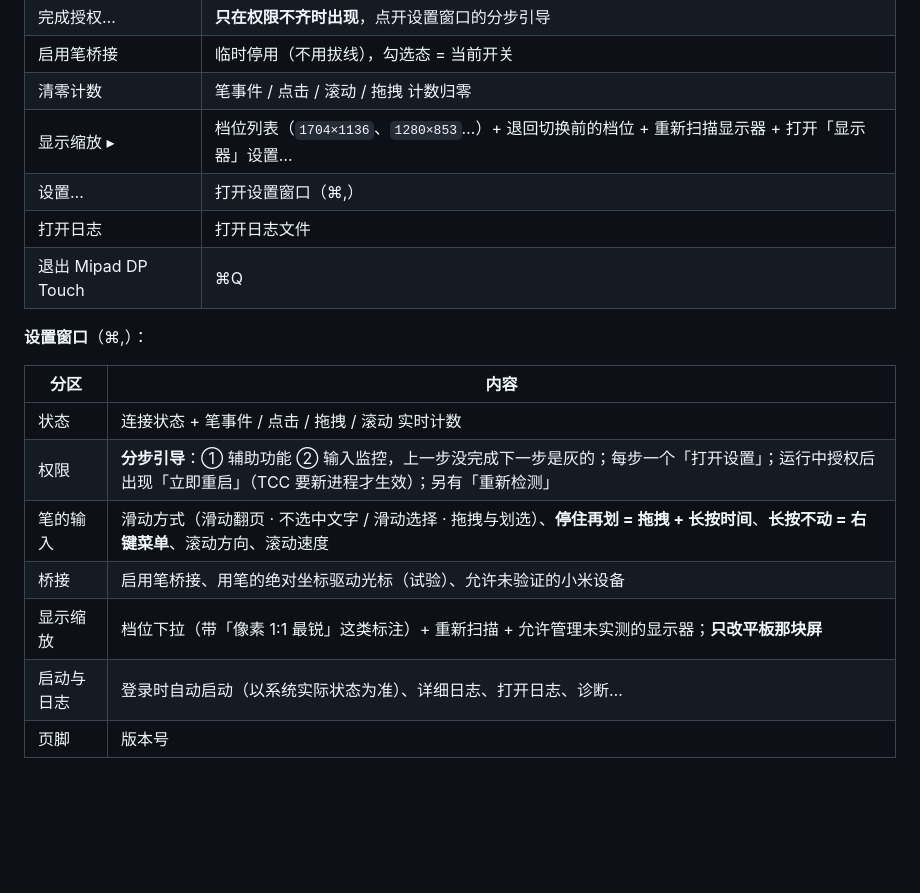
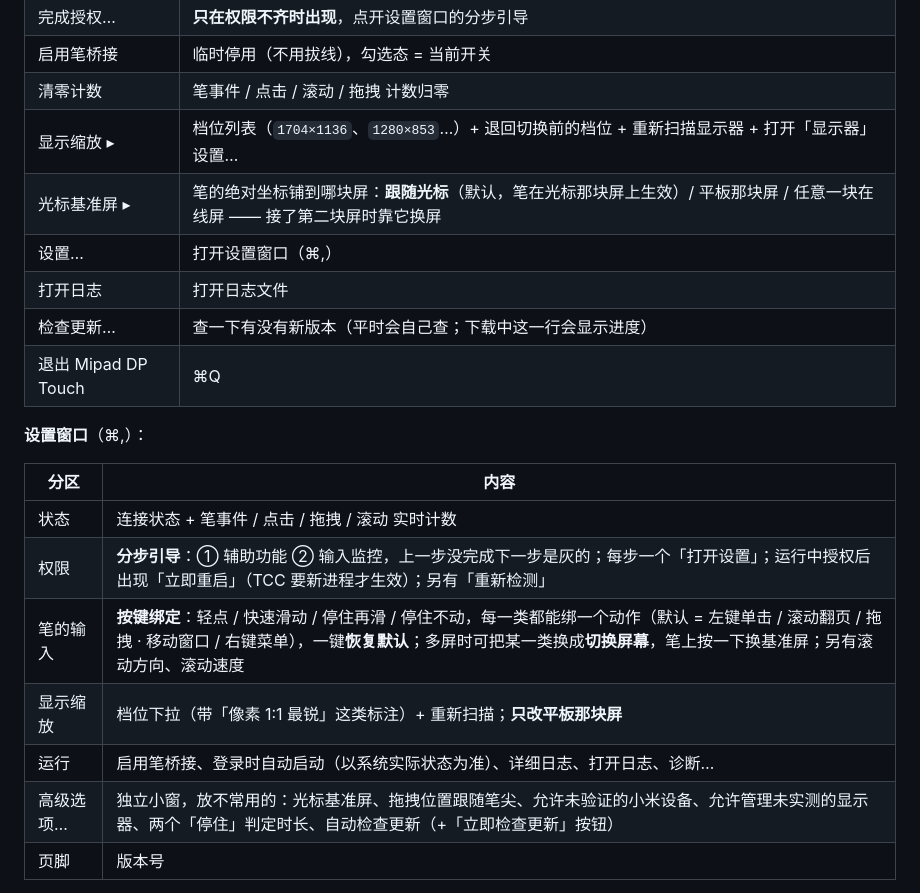
Before and after one commit to InYvn/mipad-dp-touch, a Markdown page: README.md, the part around the change printed below. Rendered like a GitHub page; blank space fills up the shorter version.

```diff
--- a/README.md
+++ b/README.md
@@ -120,8 +117,10 @@ xattr -dr com.apple.quarantine "/Applications/Mipad DP Touch.app"
 | 启用笔桥接             | 临时停用（不用拔线），勾选态 = 当前开关                                          |
 | 清零计数              | 笔事件 / 点击 / 滚动 / 拖拽 计数归零                                        |
 | 显示缩放 ▸            | 档位列表（`1704×1136`、`1280×853`…）+ 退回切换前的档位 + 重新扫描显示器 + 打开「显示器」设置… |
+| 光标基准屏 ▸           | 笔的绝对坐标铺到哪块屏：**跟随光标**（默认，笔在光标那块屏上生效）/ 平板那块屏 / 任意一块在线屏 —— 接了第二块屏时靠它换屏 |
 | 设置…               | 打开设置窗口（⌘,）                                                     |
 | 打开日志              | 打开日志文件                                                         |
+| 检查更新…             | 查一下有没有新版本（平时会自己查；下载中这一行会显示进度）                                      |
 | 退出 Mipad DP Touch | ⌘Q                                                             |
 
 **设置窗口**（⌘,）：
@@ -130,10 +129,10 @@ xattr -dr com.apple.quarantine "/Applications/Mipad DP Touch.app"
 | ----- | ------------------------------------------------------------------------------------------------- |
 | 状态    | 连接状态 + 笔事件 / 点击 / 拖拽 / 滚动 实时计数                                                                    |
 | 权限    | **分步引导**：① 辅助功能 ② 输入监控，上一步没完成下一步是灰的；每步一个「打开设置」；运行中授权后出现「立即重启」（TCC 要新进程才生效）；另有「重新检测」               |
-| 笔的输入  | 滑动方式（滑动翻页 · 不选中文字 / 滑动选择 · 拖拽与划选）、**停住再划 = 拖拽 + 长按时间**、**长按不动 = 右键菜单**、滚动方向、滚动速度                                        |
-| 桥接    | 启用笔桥接、用笔的绝对坐标驱动光标（试验）、允许未验证的小米设备                                                                  |
-| 显示缩放  | 档位下拉（带「像素 1:1 最锐」这类标注）+ 重新扫描 + 允许管理未实测的显示器；**只改平板那块屏**                                            |
-| 启动与日志 | 登录时自动启动（以系统实际状态为准）、详细日志、打开日志、诊断…                                                                  |
+| 笔的输入  | **按键绑定**：轻点 / 快速滑动 / 停住再滑 / 停住不动，每一类都能绑一个动作（默认 = 左键单击 / 滚动翻页 / 拖拽 · 移动窗口 / 右键菜单），一键**恢复默认**；多屏时可把某一类换成**切换屏幕**，笔上按一下换基准屏；另有滚动方向、滚动速度                                       |
+| 显示缩放  | 档位下拉（带「像素 1:1 最锐」这类标注）+ 重新扫描；**只改平板那块屏**                                                          |
+| 运行    | 启用笔桥接、登录时自动启动（以系统实际状态为准）、详细日志、打开日志、诊断…                                                            |
+| 高级选项… | 独立小窗，放不常用的：光标基准屏、拖拽位置跟随笔尖、允许未验证的小米设备、允许管理未实测的显示器、两个「停住」判定时长、自动检查更新（+「立即检查更新」按钮）                        |
 | 页脚    | 版本号                                                                                               |
 
 菜单和设置窗口是**同一份状态的两个表面**，不会出现「菜单里勾着、窗口里没勾」。设置存在 `~/Library/Application Support/MipadDPTouch/config.json`。
```
Also changed, not shown: other parts of README.md (+17 -16 lines), CHANGELOG.md (added, +17 -0 lines), INSTALL.md (+60 -21 lines), docs/window.png, 12 other files.
